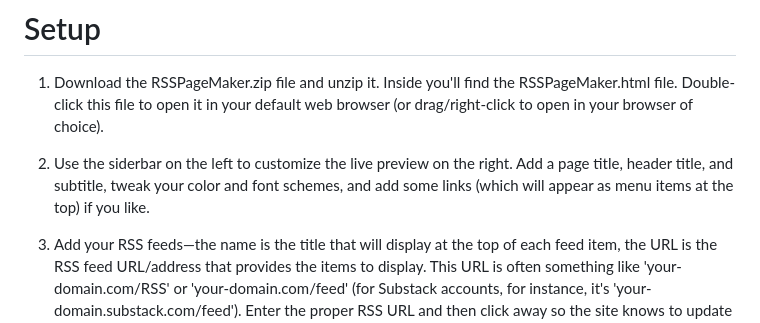
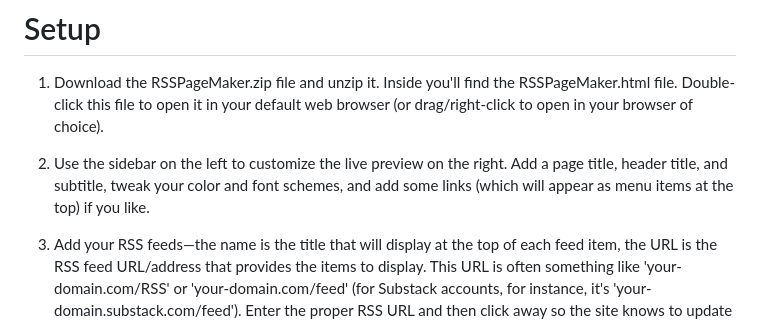
Before and after one commit to colinwright/rss-page-maker, a Markdown page: README.md, the part around the change. Drawn GitHub-style.

Commit message:
small typo
sidebar

```diff
--- a/README.md
+++ b/README.md
@@ -2,7 +2,7 @@
 
 1. Download the RSSPageMaker.zip file and unzip it. Inside you'll find the RSSPageMaker.html file. Double-click this file to open it in your default web browser (or drag/right-click to open in your browser of choice).
 
-2. Use the siderbar on the left to customize the live preview on the right. Add a page title, header title, and subtitle, tweak your color and font schemes, and add some links (which will appear as menu items at the top) if you like.
+2. Use the sidebar on the left to customize the live preview on the right. Add a page title, header title, and subtitle, tweak your color and font schemes, and add some links (which will appear as menu items at the top) if you like.
 
 3. Add your RSS feeds—the name is the title that will display at the top of each feed item, the URL is the RSS feed URL/address that provides the items to display. This URL is often something like 'your-domain.com/RSS' or 'your-domain.com/feed' (for Substack accounts, for instance, it's 'your-domain.substack.com/feed'). Enter the proper RSS URL and then click away so the site knows to update what's in the preview, and you'll see your most recent posts/episodes populate the preview (that's what you'll see on the resulting web page).
 
```
